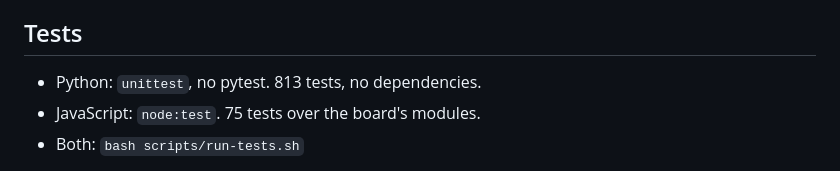
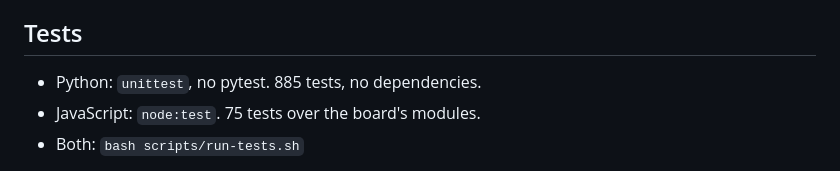
Before and after one commit to Himasnhu-AT/redassay-security-audit, a Markdown page: CONTRIBUTING.md, the part around the change. Rendered like a GitHub page.

```diff
--- a/CONTRIBUTING.md
+++ b/CONTRIBUTING.md
@@ -81,7 +81,7 @@ can do.
 
 ## Tests
 
-- Python: `unittest`, no pytest. 813 tests, no dependencies.
+- Python: `unittest`, no pytest. 885 tests, no dependencies.
 - JavaScript: `node:test`. 75 tests over the board's modules.
 - Both: `bash scripts/run-tests.sh`
 
```
Also changed, not shown: CHANGELOG.md (+1 -1 lines), README.md (+10 -2 lines).
